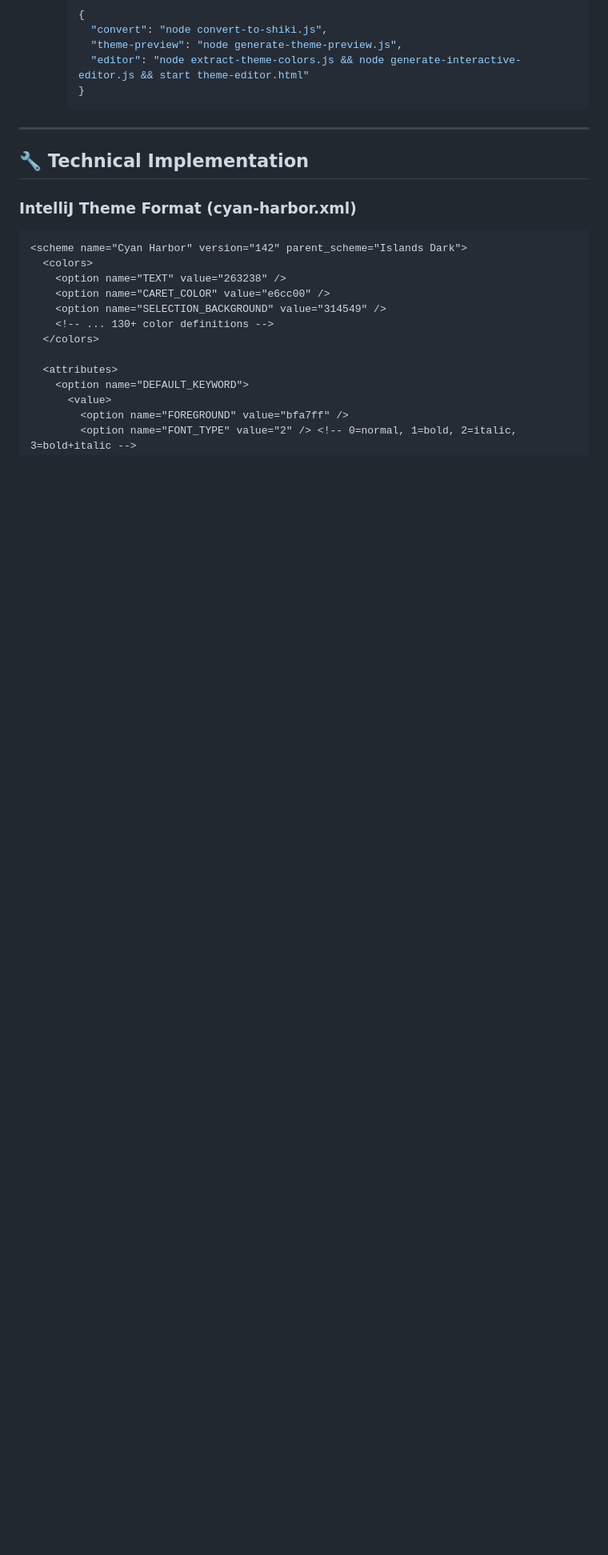
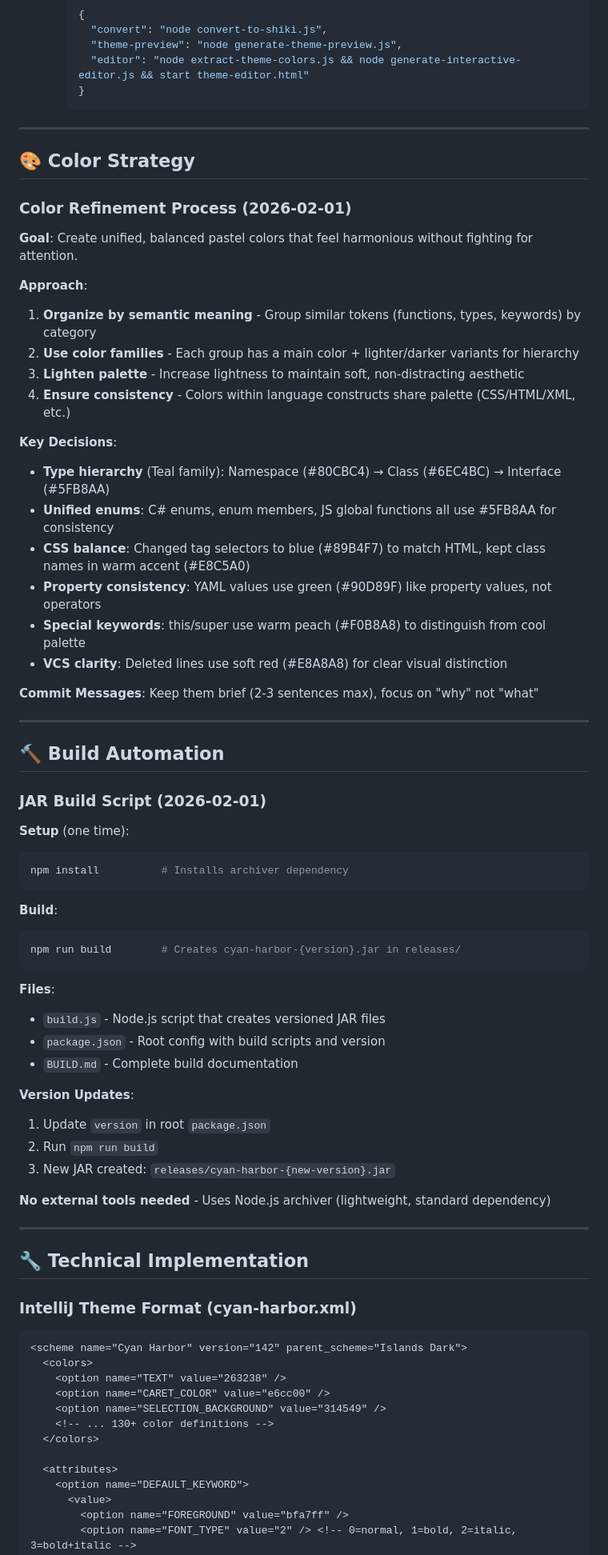
Before and after one commit to NhanLT6/cyan-harbor-theme, a Markdown page: CLAUDE.md, the part around one of its changes. Shown at 80% size. Drawn GitHub-style; blank space fills up the shorter version.

Commit message:
Document color strategy and build automation. Record refinement approach and JAR build setup for future reference.

````diff
--- a/CLAUDE.md
+++ b/CLAUDE.md
@@ -319,6 +330,58 @@ cyan-harbor-theme/
 
 ---
 
+## 🎨 Color Strategy
+
+### Color Refinement Process (2026-02-01)
+
+**Goal**: Create unified, balanced pastel colors that feel harmonious without fighting for attention.
+
+**Approach**:
+1. **Organize by semantic meaning** - Group similar tokens (functions, types, keywords) by category
+2. **Use color families** - Each group has a main color + lighter/darker variants for hierarchy
+3. **Lighten palette** - Increase lightness to maintain soft, non-distracting aesthetic
+4. **Ensure consistency** - Colors within language constructs share palette (CSS/HTML/XML, etc.)
+
+**Key Decisions**:
+- **Type hierarchy** (Teal family): Namespace (#80CBC4) → Class (#6EC4BC) → Interface (#5FB8AA)
+- **Unified enums**: C# enums, enum members, JS global functions all use #5FB8AA for consistency
+- **CSS balance**: Changed tag selectors to blue (#89B4F7) to match HTML, kept class names in warm accent (#E8C5A0)
+- **Property consistency**: YAML values use green (#90D89F) like property values, not operators
+- **Special keywords**: this/super use warm peach (#F0B8A8) to distinguish from cool palette
+- **VCS clarity**: Deleted lines use soft red (#E8A8A8) for clear visual distinction
+
+**Commit Messages**: Keep them brief (2-3 sentences max), focus on "why" not "what"
+
+---
+
+## 🔨 Build Automation
+
+### JAR Build Script (2026-02-01)
+
+**Setup** (one time):
+```bash
+npm install          # Installs archiver dependency
+```
+
+**Build**:
+```bash
+npm run build        # Creates cyan-harbor-{version}.jar in releases/
+```
+
+**Files**:
+- `build.js` - Node.js script that creates versioned JAR files
+- `package.json` - Root config with build scripts and version
+- `BUILD.md` - Complete build documentation
+
+**Version Updates**:
+1. Update `version` in root `package.json`
+2. Run `npm run build`
+3. New JAR created: `releases/cyan-harbor-{new-version}.jar`
+
+**No external tools needed** - Uses Node.js archiver (lightweight, standard dependency)
+
+---
+
 ## 🔧 Technical Implementation
 
 ### IntelliJ Theme Format (cyan-harbor.xml)
````
Also changed, not shown: other parts of CLAUDE.md (+26 -15 lines).
